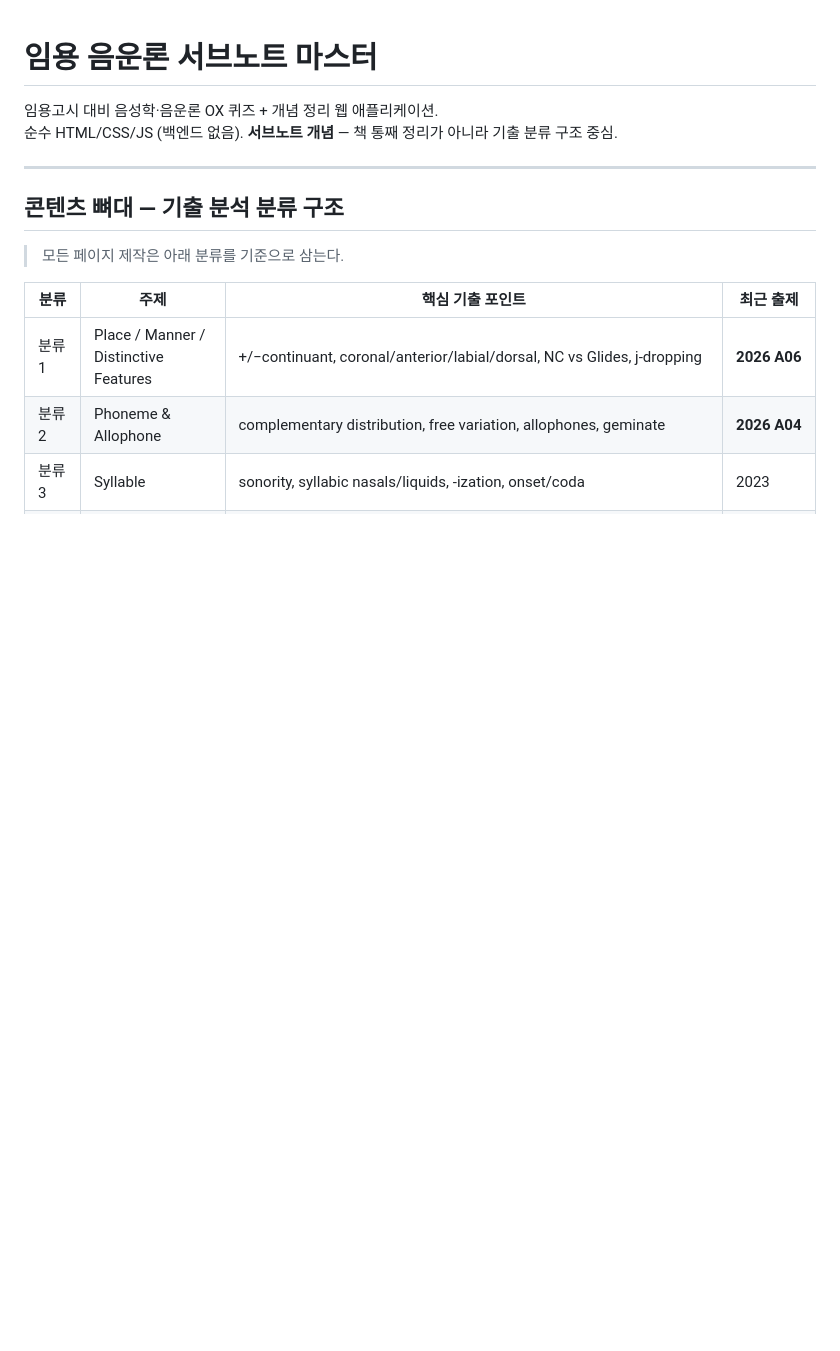
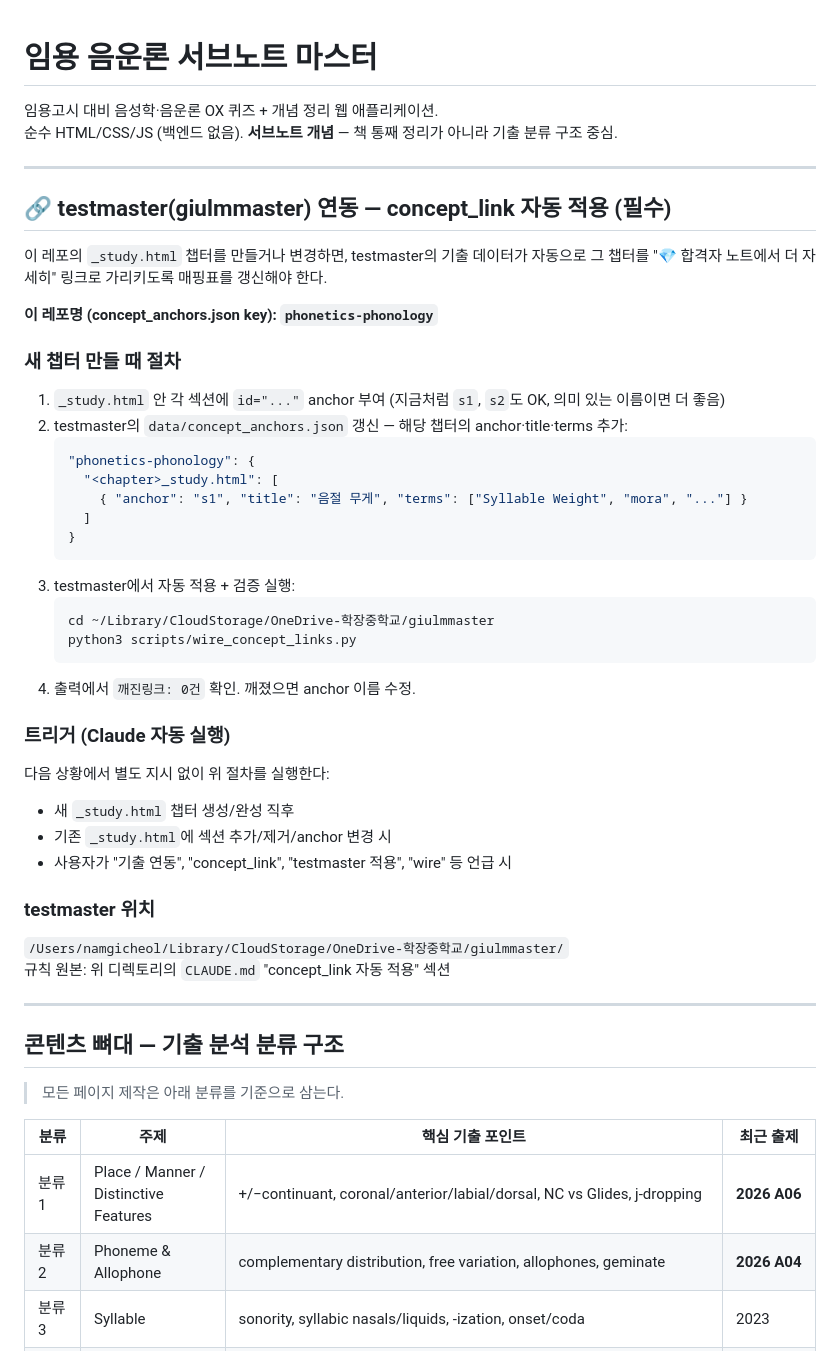
Before and after one commit to Namkicheol/phonology-quiz, a Markdown page: CLAUDE.md, the part around the change. Rendered like a GitHub page; blank space fills up the shorter version.

Commit message:
CLAUDE.md: testmaster 연동 (concept_link 자동 적용) 규칙 추가
새 _study.html 챕터를 만들 때 testmaster의 data/concept_anchors.json을 갱신하고
wire_concept_links.py를 실행하는 절차를 명문화.

Co-Authored-By: Claude Sonnet 4.6 <noreply@anthropic.com>

````diff
--- a/CLAUDE.md
+++ b/CLAUDE.md
@@ -2,6 +2,44 @@
 
 임용고시 대비 음성학·음운론 OX 퀴즈 + 개념 정리 웹 애플리케이션.
 순수 HTML/CSS/JS (백엔드 없음). **서브노트 개념** — 책 통째 정리가 아니라 기출 분류 구조 중심.
+
+---
+
+## 🔗 testmaster(giulmmaster) 연동 — concept_link 자동 적용 (필수)
+
+이 레포의 `_study.html` 챕터를 만들거나 변경하면, testmaster의 기출 데이터가 자동으로 그 챕터를 "💎 합격자 노트에서 더 자세히" 링크로 가리키도록 매핑표를 갱신해야 한다.
+
+**이 레포명 (concept_anchors.json key): `phonetics-phonology`**
+
+### 새 챕터 만들 때 절차
+
+1. `_study.html` 안 각 섹션에 `id="..."` anchor 부여 (지금처럼 `s1`, `s2`도 OK, 의미 있는 이름이면 더 좋음)
+2. testmaster의 `data/concept_anchors.json` 갱신 — 해당 챕터의 anchor·title·terms 추가:
+   ```json
+   "phonetics-phonology": {
+     "<chapter>_study.html": [
+       { "anchor": "s1", "title": "음절 무게", "terms": ["Syllable Weight", "mora", "..."] }
+     ]
+   }
+   ```
+3. testmaster에서 자동 적용 + 검증 실행:
+   ```bash
+   cd ~/Library/CloudStorage/OneDrive-학장중학교/giulmmaster
+   python3 scripts/wire_concept_links.py
+   ```
+4. 출력에서 `깨진링크: 0건` 확인. 깨졌으면 anchor 이름 수정.
+
+### 트리거 (Claude 자동 실행)
+
+다음 상황에서 별도 지시 없이 위 절차를 실행한다:
+- 새 `_study.html` 챕터 생성/완성 직후
+- 기존 `_study.html`에 섹션 추가/제거/anchor 변경 시
+- 사용자가 "기출 연동", "concept_link", "testmaster 적용", "wire" 등 언급 시
+
+### testmaster 위치
+
+`/Users/namgicheol/Library/CloudStorage/OneDrive-학장중학교/giulmmaster/`
+규칙 원본: 위 디렉토리의 `CLAUDE.md` "concept_link 자동 적용" 섹션
 
 ---
 
````
